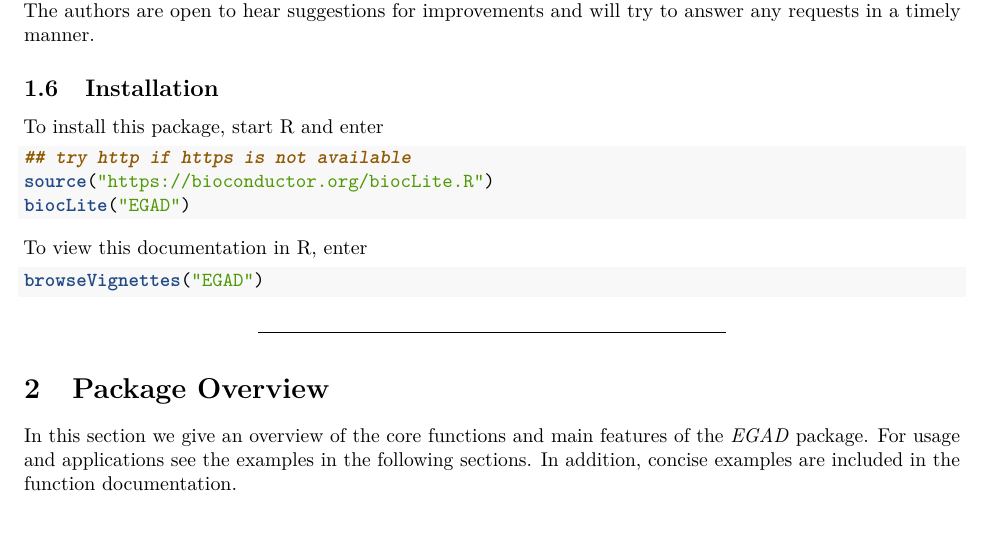
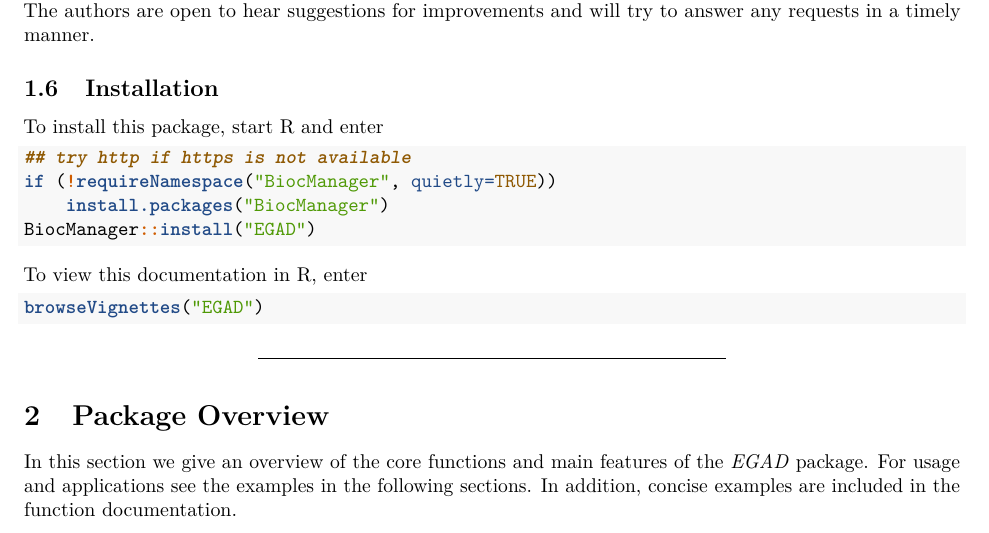
Before and after one commit to sarbal/EGAD, an R Markdown document (vignettes/EGAD.Rmd): part of page 6 of 28, cut so that both start at the same text. Rendered offline with R 4.5, knitr and Pandoc, then LaTeX, with nearby package versions.

Commit message:
replace BiocInstaller biocLite mentions with BiocManager

````diff
--- a/vignettes/EGAD.Rmd
+++ b/vignettes/EGAD.Rmd
@@ -131,8 +131,9 @@ To install this package, start R and enter
 
 ```{r, eval=FALSE}
 ## try http if https is not available
-source("https://bioconductor.org/biocLite.R")
-biocLite("EGAD")
+if (!requireNamespace("BiocManager", quietly=TRUE))
+    install.packages("BiocManager")
+BiocManager::install("EGAD")
 ```
 To view this documentation in R, enter
 ```{r, eval=FALSE}
````
Also changed, not shown: README.md, 1 other file.
